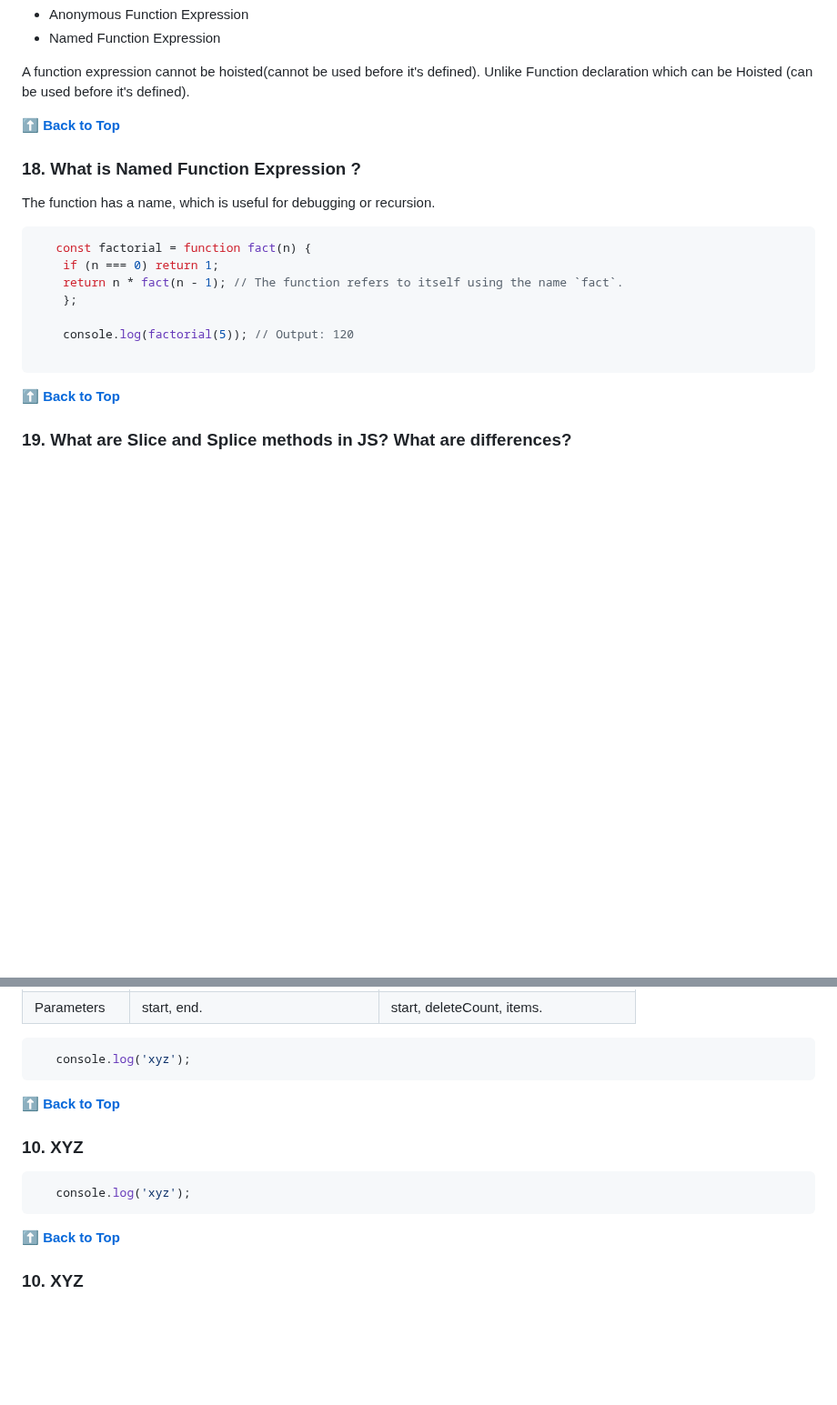
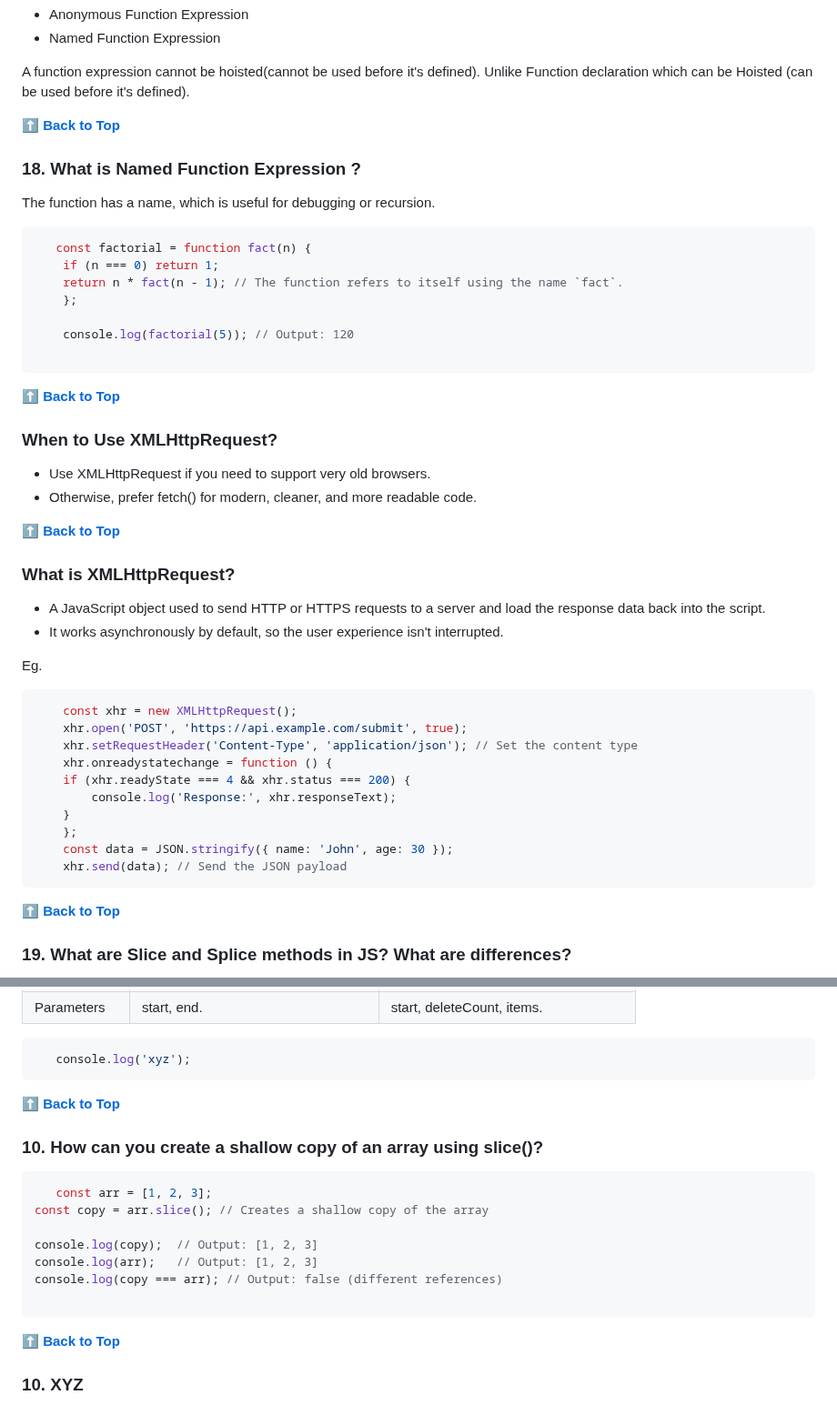
Before and after one commit to shreyaseebais/LearningJavascript, a Markdown page: README.md, 2 parts joined by grey strips. Shown at 91% size. Rendered like a GitHub page; blank space fills up the shorter version.

Commit message:
xmlhttprequest

````diff
--- a/README.md
+++ b/README.md
@@ -906,6 +916,10 @@ Examples:
 
 A function expression cannot be hoisted(cannot be used before it's defined). Unlike Function declaration which can be Hoisted (can be used before it's defined).
 
+
+
+
+
 **[⬆ Back to Top](#table-of-contents)**
 
 ### 18. What is Named Function Expression ?
@@ -921,6 +935,37 @@ The function has a name, which is useful for debugging or recursion.
 
 ```
 
+
+
+
+**[⬆ Back to Top](#table-of-contents)**
+
+### When to Use XMLHttpRequest?
+* Use XMLHttpRequest if you need to support very old browsers.
+* Otherwise, prefer fetch() for modern, cleaner, and more readable code.
+
+
+
+
+**[⬆ Back to Top](#table-of-contents)**
+
+### What is XMLHttpRequest?
+* A JavaScript object used to send HTTP or HTTPS requests to a server and load the response data back into the script.
+* It works asynchronously by default, so the user experience isn't interrupted.
+
+Eg.
+```javascript
+    const xhr = new XMLHttpRequest();
+    xhr.open('POST', 'https://api.example.com/submit', true);
+    xhr.setRequestHeader('Content-Type', 'application/json'); // Set the content type
+    xhr.onreadystatechange = function () {
+    if (xhr.readyState === 4 && xhr.status === 200) {
+        console.log('Response:', xhr.responseText);
+    }
+    };
+    const data = JSON.stringify({ name: 'John', age: 30 });
+    xhr.send(data); // Send the JSON payload
+```
 
 
 
@@ -949,12 +994,19 @@ Adds, removes, or replaces elements in an array.
 
 
 
+
 **[⬆ Back to Top](#table-of-contents)**
 
-### 10. XYZ
+### 10. How can you create a shallow copy of an array using slice()?
 
 ```javascript
-   console.log('xyz');
+   const arr = [1, 2, 3];
+const copy = arr.slice(); // Creates a shallow copy of the array
+
+console.log(copy);  // Output: [1, 2, 3]
+console.log(arr);   // Output: [1, 2, 3]
+console.log(copy === arr); // Output: false (different references)
+
 ```
 
 
````
Also changed, not shown: other parts of README.md (+10 -0 lines).
